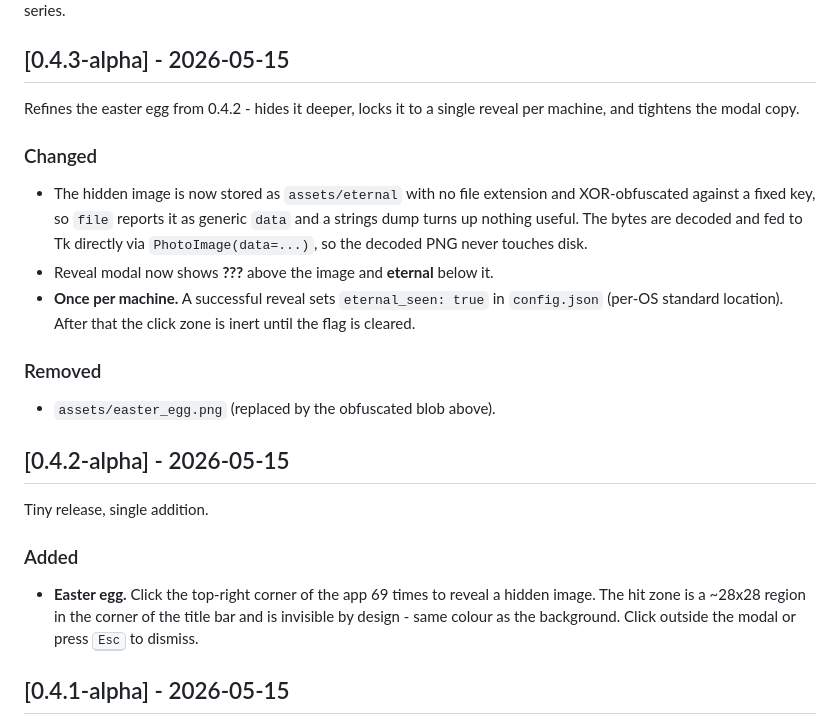
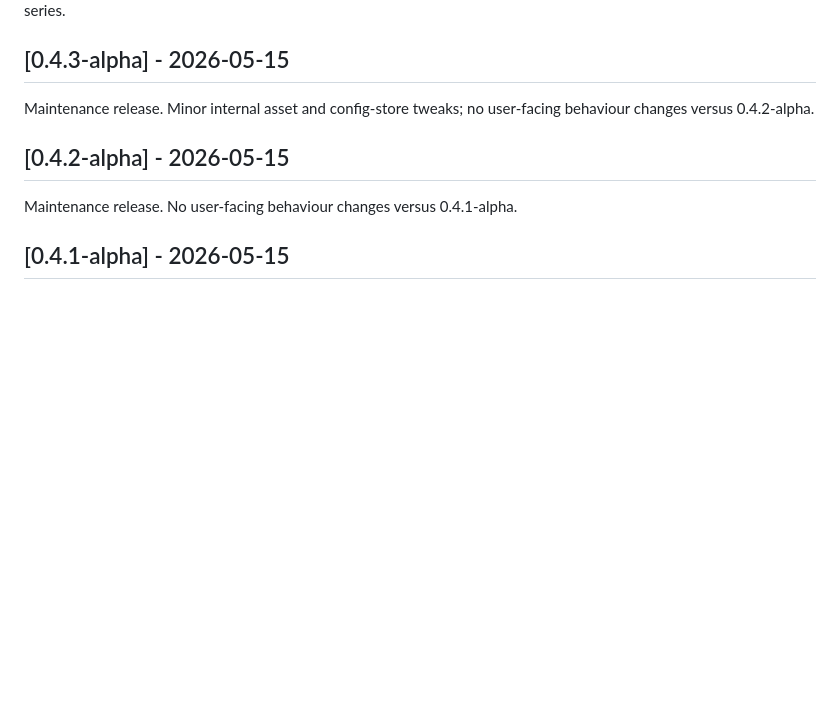
Before and after one commit to Broadcats/CMVideo, a Markdown page: CHANGELOG.md, the part around the change. Drawn GitHub-style; blank space fills up the shorter version.

Commit message:
docs(changelog): refresh 0.4.2 / 0.4.3 entries

```diff
--- a/CHANGELOG.md
+++ b/CHANGELOG.md
@@ -5,37 +5,13 @@ All notable changes to CMVideo are recorded here. The project follows
 
 ## [0.4.3-alpha] - 2026-05-15
 
-Refines the easter egg from 0.4.2 - hides it deeper, locks it to a
-single reveal per machine, and tightens the modal copy.
-
-### Changed
-
-- The hidden image is now stored as `assets/eternal` with no file
-  extension and XOR-obfuscated against a fixed key, so `file` reports
-  it as generic `data` and a strings dump turns up nothing useful. The
-  bytes are decoded and fed to Tk directly via `PhotoImage(data=...)`,
-  so the decoded PNG never touches disk.
-- Reveal modal now shows **???** above the image and **eternal**
-  below it.
-- **Once per machine.** A successful reveal sets `eternal_seen: true`
-  in `config.json` (per-OS standard location). After that the click
-  zone is inert until the flag is cleared.
-
-### Removed
-
-- `assets/easter_egg.png` (replaced by the obfuscated blob above).
+Maintenance release. Minor internal asset and config-store tweaks; no
+user-facing behaviour changes versus 0.4.2-alpha.
 
 ## [0.4.2-alpha] - 2026-05-15
 
-Tiny release, single addition.
-
-### Added
-
-- **Easter egg.** Click the top-right corner of the app 69 times to
-  reveal a hidden image. The hit zone is a ~28x28 region in the corner
-  of the title bar and is invisible by design - same colour as the
-  background. Click outside the modal or press <kbd>Esc</kbd> to
-  dismiss.
+Maintenance release. No user-facing behaviour changes versus
+0.4.1-alpha.
 
 ## [0.4.1-alpha] - 2026-05-15
 
```
